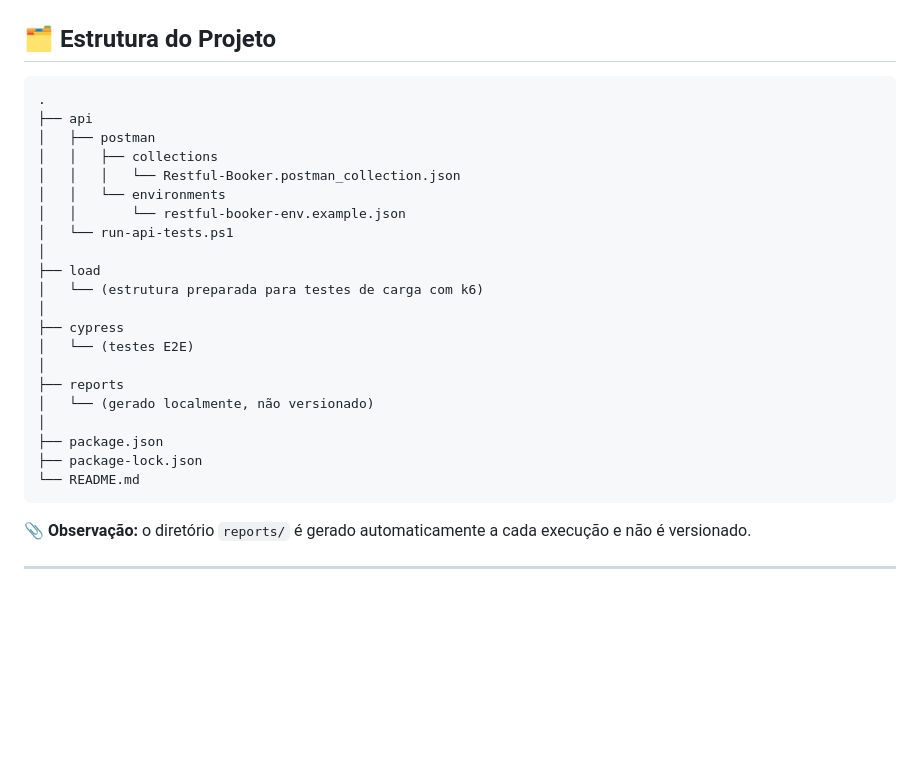
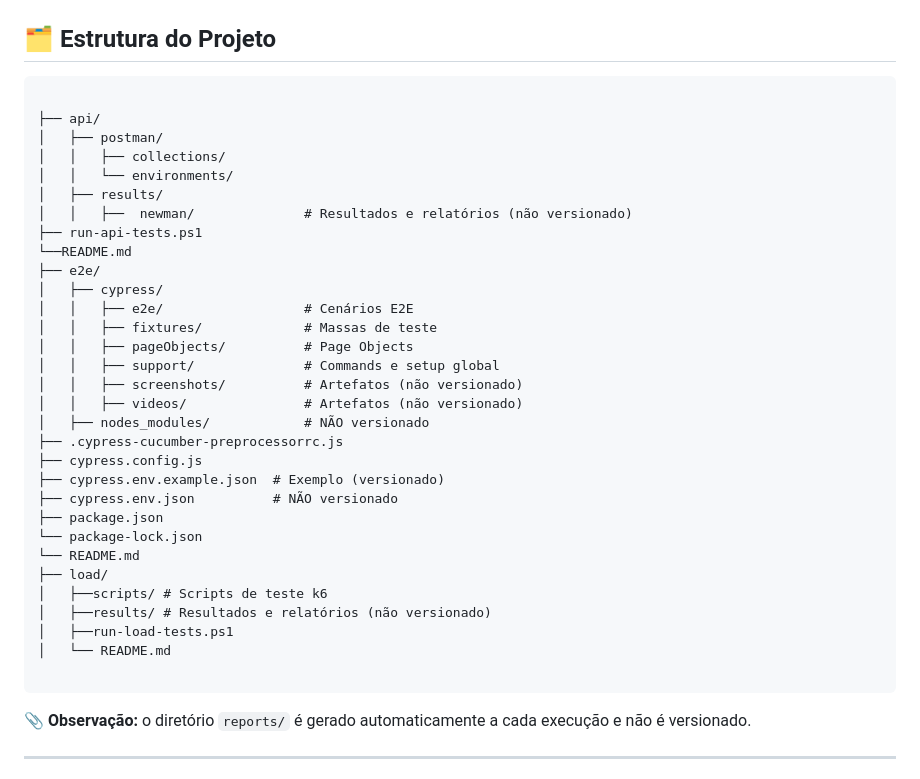
Before and after one commit to alinehubner/Fullstack_Test_Automation, a Markdown page: README.md, the part around the change. GitHub-like rendering; blank space fills up the shorter version.

````diff
--- a/README.md
+++ b/README.md
@@ -21,27 +21,37 @@ Cada tipo de teste foi separado em pastas para facilitar o entendimento e a manu
 ## 🗂️ Estrutura do Projeto
 
 ```
-.
-├── api
-│   ├── postman
-│   │   ├── collections
-│   │   │   └── Restful-Booker.postman_collection.json
-│   │   └── environments
-│   │       └── restful-booker-env.example.json
-│   └── run-api-tests.ps1
-│
-├── load
-│   └── (estrutura preparada para testes de carga com k6)
-│
-├── cypress
-│   └── (testes E2E)
-│
-├── reports
-│   └── (gerado localmente, não versionado)
-│
+
+├── api/
+│   ├── postman/
+│   │   ├── collections/
+│   │   └── environments/
+│   ├── results/
+│   │   ├──  newman/              # Resultados e relatórios (não versionado)
+├── run-api-tests.ps1
+└──README.md
+├── e2e/
+│   ├── cypress/
+│   │   ├── e2e/                  # Cenários E2E
+│   │   ├── fixtures/             # Massas de teste
+│   │   ├── pageObjects/          # Page Objects
+│   │   ├── support/              # Commands e setup global
+│   │   ├── screenshots/          # Artefatos (não versionado)
+│   │   ├── videos/               # Artefatos (não versionado)
+│   ├── nodes_modules/            # NÃO versionado
+├── .cypress-cucumber-preprocessorrc.js
+├── cypress.config.js
+├── cypress.env.example.json  # Exemplo (versionado)
+├── cypress.env.json          # NÃO versionado
 ├── package.json
-├── package-lock.json
+└── package-lock.json
 └── README.md
+├── load/
+│   ├──scripts/ # Scripts de teste k6
+│   ├──results/ # Resultados e relatórios (não versionado)
+│   ├──run-load-tests.ps1
+│   └── README.md
+
 ```
 
 
````
